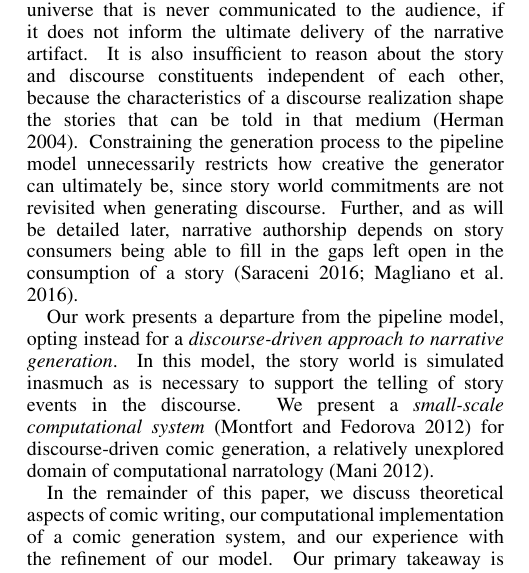
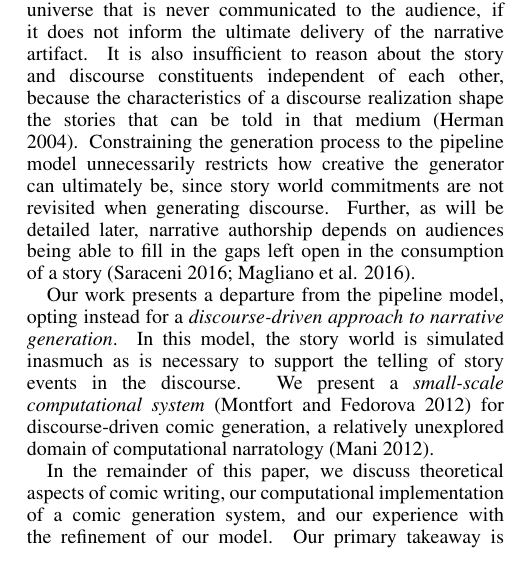
Before and after one commit to chrisamaphone/comicgen, a LaTeX paper (iccc/main.tex, which reads iccc/introduction.tex): part of one column of page 1 of 7, cut so that both start at the same text. Compiled offline with pdfLaTeX.

Commit message:
Re-wrote a sentence to avoid a one-word line that was hanging.

```diff
--- a/iccc/introduction.tex
+++ b/iccc/introduction.tex
@@ -33,8 +33,8 @@ realization shape the stories that can be told in that
 medium~\cite{herman2004toward}. Constraining the generation process to the
 pipeline model unnecessarily restricts how creative the generator can
 ultimately be, since story world commitments are not revisited when
-generating discourse. Further, and as will be detailed later, narrative
-authorship depends on story consumers being able to fill in the gaps left
+generating discourse. Further, as will be detailed later, narrative
+authorship depends on audiences being able to fill in the gaps left
 open in the consumption of a
 story~\cite{saraceni2016relatedness,magliano2016filling}.
 
```
